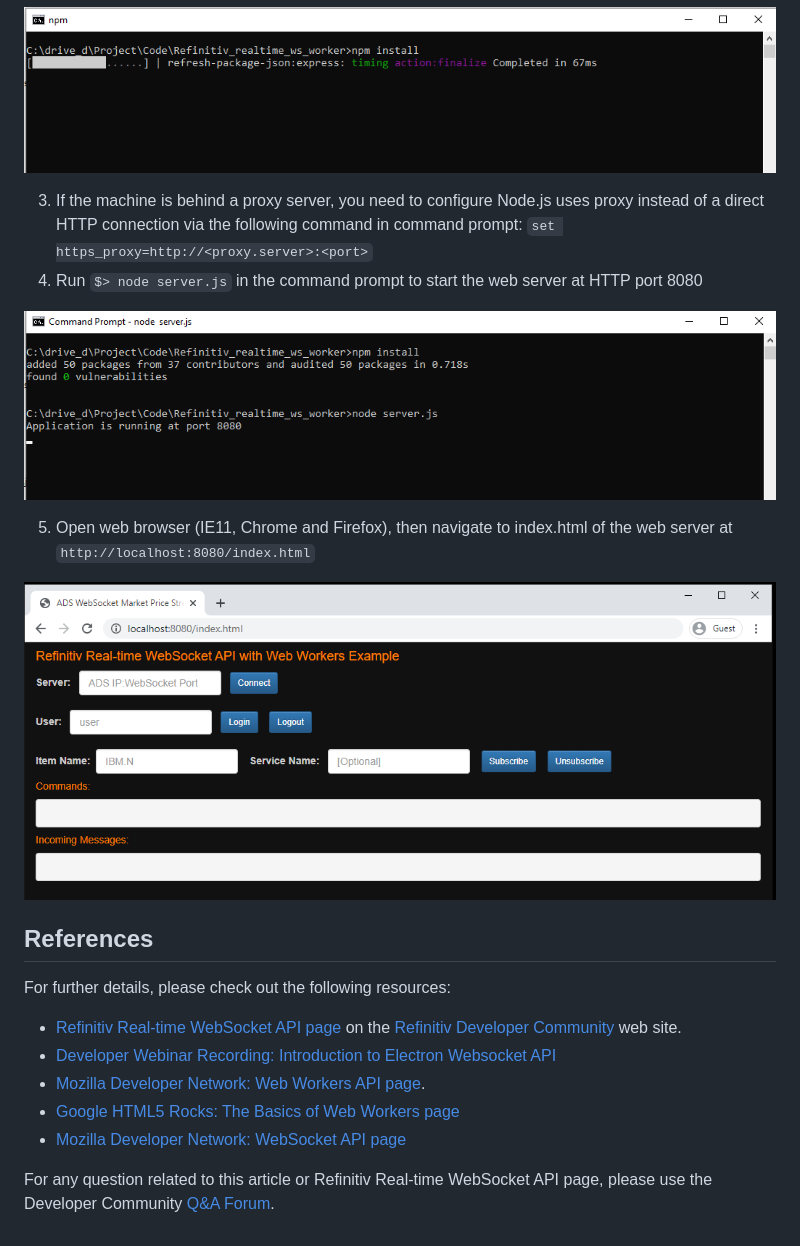
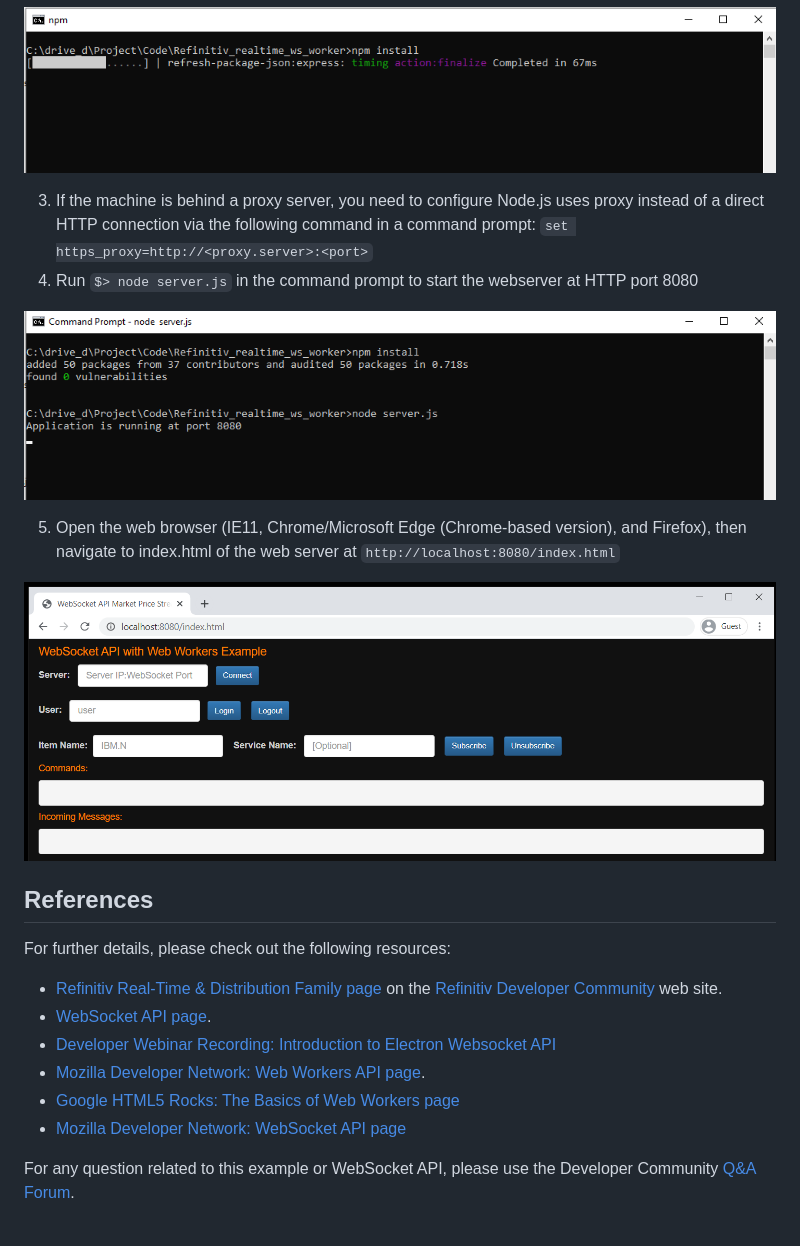
Before and after one commit to LSEG-API-Samples/Article.EWA.JavaScript.WebWorkersApp, a Markdown page: README.md, the part around one of its changes. Rendered like a GitHub page; pictures changed too: images/application_screen_2.png.

````diff
--- a/README.md
+++ b/README.md
@@ -43,22 +49,24 @@ The web application contains the following example files and folder:
 
 ![npm command display](images/npm_install_2.png "npm command display")
 
-3. If the machine is behind a proxy server, you need to configure Node.js uses proxy instead of a direct HTTP connection via the following command in command prompt: ```set https_proxy=http://<proxy.server>:<port>```
-4. Run ```$> node server.js``` in the command prompt to start the web server at HTTP port 8080
+3. If the machine is behind a proxy server, you need to configure Node.js uses proxy instead of a direct HTTP connection via the following command in a command prompt: ```set https_proxy=http://<proxy.server>:<port>```
+4. Run ```$> node server.js``` in the command prompt to start the webserver at HTTP port 8080
 
 ![application display](images/run_server_2.png "run server")
 
-5. Open web browser (IE11, Chrome and Firefox), then navigate to index.html of the web server at ```http://localhost:8080/index.html```
+5. Open the web browser (IE11, Chrome/Microsoft Edge (Chrome-based version), and Firefox), then navigate to index.html of the web server at ```http://localhost:8080/index.html```
 
 ![application display](images/application_screen_2.png "application display")
 
 
 ## References
+
 For further details, please check out the following resources:
-* [Refinitiv Real-time WebSocket API page](https://developers.refinitiv.com/websocket-api) on the [Refinitiv Developer Community](https://developers.refinitiv.com/) web site.
+* [Refinitiv Real-Time & Distribution Family page](https://developers.refinitiv.com/en/use-cases-catalog/refinitiv-real-time) on the [Refinitiv Developer Community](https://developers.refinitiv.com/) web site.
+* [WebSocket API page](https://developers.refinitiv.com/en/api-catalog/elektron/refinitiv-websocket-api).
 * [Developer Webinar Recording: Introduction to Electron Websocket API](https://www.youtube.com/watch?v=CDKWMsIQfaw)
 * [Mozilla Developer Network: Web Workers API page](https://developer.mozilla.org/en-US/docs/Web/API/Web_Workers_API).
 * [Google HTML5 Rocks: The Basics of Web Workers page](https://www.html5rocks.com/en/tutorials/workers/basics/)
 * [Mozilla Developer Network: WebSocket API page](https://developer.mozilla.org/en-US/docs/Web/API/WebSockets_API)
 
-For any question related to this article or Refinitiv Real-time WebSocket API page, please use the Developer Community [Q&A Forum](https://community.developers.refinitiv.com/).
+For any question related to this example or WebSocket API, please use the Developer Community [Q&A Forum](https://community.developers.refinitiv.com/).
````
Also changed, not shown: other parts of README.md (+13 -7 lines), 3 other files.
